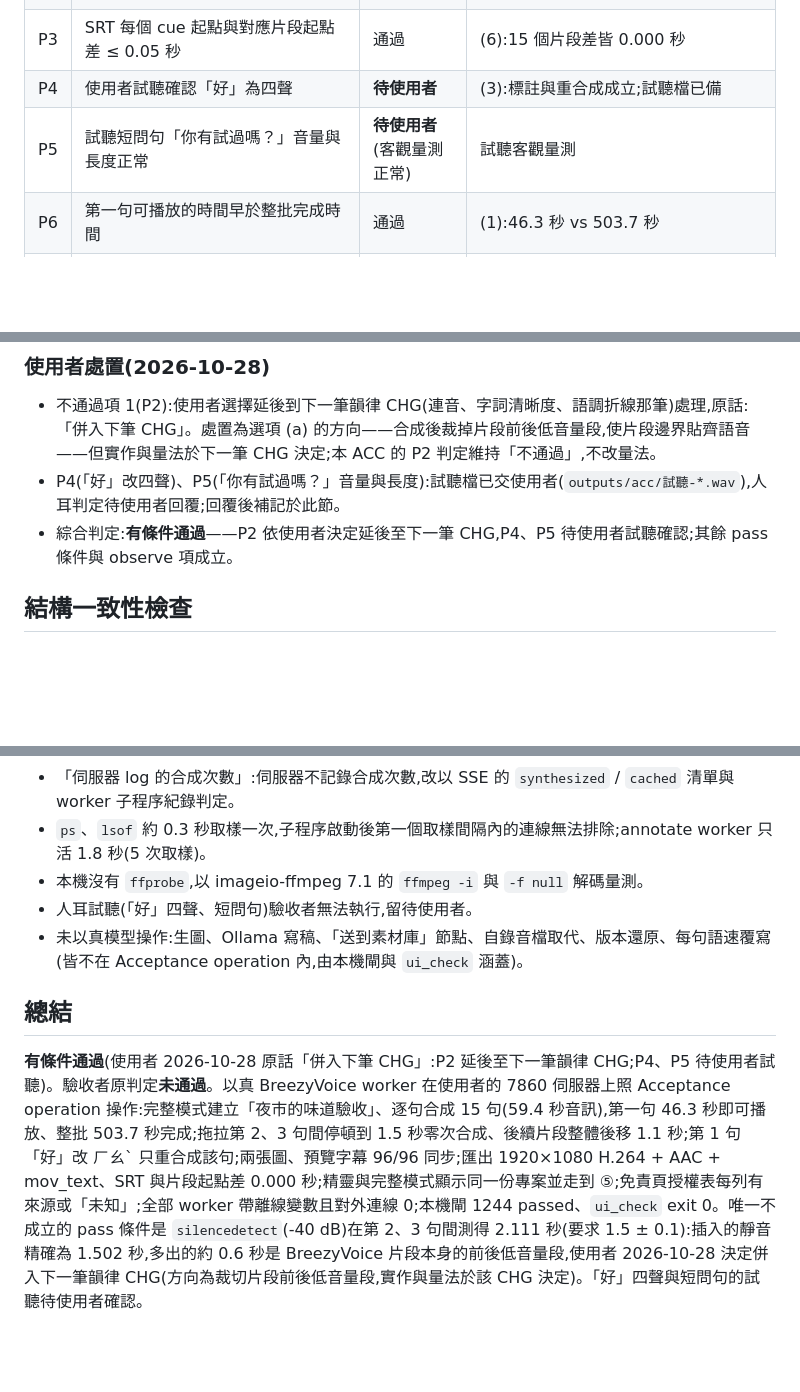
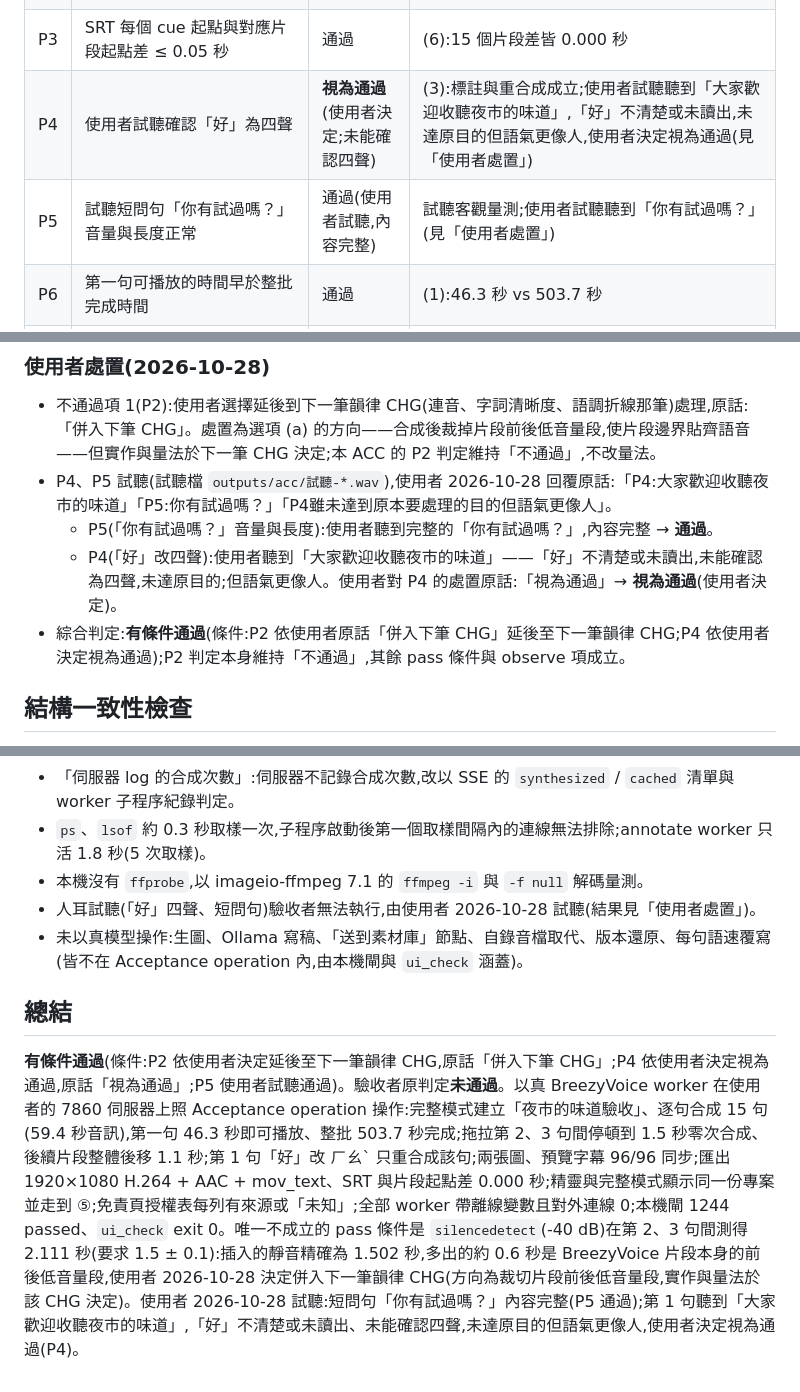
Before and after one commit to kamira/podcast-studio, a Markdown page: docs/acceptance/ACC-20261028-01.md, 3 parts joined by grey strips. GitHub-like rendering; blank space fills up the shorter version.

```diff
--- a/docs/acceptance/ACC-20261028-01.md
+++ b/docs/acceptance/ACC-20261028-01.md
@@ -257,8 +257,8 @@ SRT 與片段起點:SRT 15 個 cue = layout 15 個 cue;每句第一個 cue 起
 | P1 | `ffprobe` 驗證 1920×1080、H.264 + AAC + mov_text | 通過 | (6):h264 1920×1080、aac、mov_text(chi);以 `ffmpeg -i` 代 `ffprobe` |
 | P2 | `silencedetect`(-40 dB)在第 2、3 句間測得 1.5 ± 0.1 秒靜音 | **不通過** | (6):-40 dB 測得 2.111 秒;插入靜音本身 1.502 秒(-70 dB) |
 | P3 | SRT 每個 cue 起點與對應片段起點差 ≤ 0.05 秒 | 通過 | (6):15 個片段差皆 0.000 秒 |
-| P4 | 使用者試聽確認「好」為四聲 | **待使用者** | (3):標註與重合成成立;試聽檔已備 |
-| P5 | 試聽短問句「你有試過嗎？」音量與長度正常 | **待使用者**(客觀量測正常) | 試聽客觀量測 |
+| P4 | 使用者試聽確認「好」為四聲 | **視為通過**(使用者決定;未能確認四聲) | (3):標註與重合成成立;使用者試聽聽到「大家歡迎收聽夜市的味道」,「好」不清楚或未讀出,未達原目的但語氣更像人,使用者決定視為通過(見「使用者處置」) |
+| P5 | 試聽短問句「你有試過嗎？」音量與長度正常 | 通過(使用者試聽,內容完整) | 試聽客觀量測;使用者試聽聽到「你有試過嗎？」(見「使用者處置」) |
 | P6 | 第一句可播放的時間早於整批完成時間 | 通過 | (1):46.3 秒 vs 503.7 秒 |
 | P7 | worker 對外連線數為 0 | 通過 | 4 個 worker(含 annotate)2,080 次取樣皆 0 |
 
@@ -326,8 +326,10 @@ SRT 與片段起點:SRT 15 個 cue = layout 15 個 cue;每句第一個 cue 起
 ### 使用者處置(2026-10-28)
 
 - 不通過項 1(P2):使用者選擇延後到下一筆韻律 CHG(連音、字詞清晰度、語調折線那筆)處理,原話:「併入下筆 CHG」。處置為選項 (a) 的方向——合成後裁掉片段前後低音量段,使片段邊界貼齊語音——但實作與量法於下一筆 CHG 決定;本 ACC 的 P2 判定維持「不通過」,不改量法。
-- P4(「好」改四聲)、P5(「你有試過嗎？」音量與長度):試聽檔已交使用者(`outputs/acc/試聽-*.wav`),人耳判定待使用者回覆;回覆後補記於此節。
-- 綜合判定:**有條件通過**——P2 依使用者決定延後至下一筆 CHG,P4、P5 待使用者試聽確認;其餘 pass 條件與 observe 項成立。
+- P4、P5 試聽(試聽檔 `outputs/acc/試聽-*.wav`),使用者 2026-10-28 回覆原話:「P4:大家歡迎收聽夜市的味道」「P5:你有試過嗎？」「P4雖未達到原本要處理的目的但語氣更像人」。
+  - P5(「你有試過嗎？」音量與長度):使用者聽到完整的「你有試過嗎？」,內容完整 → **通過**。
+  - P4(「好」改四聲):使用者聽到「大家歡迎收聽夜市的味道」——「好」不清楚或未讀出,未能確認為四聲,未達原目的;但語氣更像人。使用者對 P4 的處置原話:「視為通過」→ **視為通過**(使用者決定)。
+- 綜合判定:**有條件通過**(條件:P2 依使用者原話「併入下筆 CHG」延後至下一筆韻律 CHG;P4 依使用者決定視為通過);P2 判定本身維持「不通過」,其餘 pass 條件與 observe 項成立。
 
 ## 結構一致性檢查
 
@@ -351,9 +353,9 @@ SRT 與片段起點:SRT 15 個 cue = layout 15 個 cue;每句第一個 cue 起
 - 「伺服器 log 的合成次數」:伺服器不記錄合成次數,改以 SSE 的 `synthesized` / `cached` 清單與 worker 子程序紀錄判定。
 - `ps`、`lsof` 約 0.3 秒取樣一次,子程序啟動後第一個取樣間隔內的連線無法排除;annotate worker 只活 1.8 秒(5 次取樣)。
 - 本機沒有 `ffprobe`,以 imageio-ffmpeg 7.1 的 `ffmpeg -i` 與 `-f null` 解碼量測。
-- 人耳試聽(「好」四聲、短問句)驗收者無法執行,留待使用者。
+- 人耳試聽(「好」四聲、短問句)驗收者無法執行,由使用者 2026-10-28 試聽(結果見「使用者處置」)。
 - 未以真模型操作:生圖、Ollama 寫稿、「送到素材庫」節點、自錄音檔取代、版本還原、每句語速覆寫(皆不在 Acceptance operation 內,由本機閘與 `ui_check` 涵蓋)。
 
 ## 總結
 
-**有條件通過**(使用者 2026-10-28 原話「併入下筆 CHG」:P2 延後至下一筆韻律 CHG;P4、P5 待使用者試聽)。驗收者原判定**未通過**。以真 BreezyVoice worker 在使用者的 7860 伺服器上照 Acceptance operation 操作:完整模式建立「夜市的味道驗收」、逐句合成 15 句(59.4 秒音訊),第一句 46.3 秒即可播放、整批 503.7 秒完成;拖拉第 2、3 句間停頓到 1.5 秒零次合成、後續片段整體後移 1.1 秒;第 1 句「好」改 ㄏㄠˋ 只重合成該句;兩張圖、預覽字幕 96/96 同步;匯出 1920×1080 H.264 + AAC + mov_text、SRT 與片段起點差 0.000 秒;精靈與完整模式顯示同一份專案並走到 ⑤;免責頁授權表每列有來源或「未知」;全部 worker 帶離線變數且對外連線 0;本機閘 1244 passed、`ui_check` exit 0。唯一不成立的 pass 條件是 `silencedetect`(-40 dB)在第 2、3 句間測得 2.111 秒(要求 1.5 ± 0.1):插入的靜音精確為 1.502 秒,多出的約 0.6 秒是 BreezyVoice 片段本身的前後低音量段,使用者 2026-10-28 決定併入下一筆韻律 CHG(方向為裁切片段前後低音量段,實作與量法於該 CHG 決定)。「好」四聲與短問句的試聽待使用者確認。
+**有條件通過**(條件:P2 依使用者決定延後至下一筆韻律 CHG,原話「併入下筆 CHG」;P4 依使用者決定視為通過,原話「視為通過」;P5 使用者試聽通過)。驗收者原判定**未通過**。以真 BreezyVoice worker 在使用者的 7860 伺服器上照 Acceptance operation 操作:完整模式建立「夜市的味道驗收」、逐句合成 15 句(59.4 秒音訊),第一句 46.3 秒即可播放、整批 503.7 秒完成;拖拉第 2、3 句間停頓到 1.5 秒零次合成、後續片段整體後移 1.1 秒;第 1 句「好」改 ㄏㄠˋ 只重合成該句;兩張圖、預覽字幕 96/96 同步;匯出 1920×1080 H.264 + AAC + mov_text、SRT 與片段起點差 0.000 秒;精靈與完整模式顯示同一份專案並走到 ⑤;免責頁授權表每列有來源或「未知」;全部 worker 帶離線變數且對外連線 0;本機閘 1244 passed、`ui_check` exit 0。唯一不成立的 pass 條件是 `silencedetect`(-40 dB)在第 2、3 句間測得 2.111 秒(要求 1.5 ± 0.1):插入的靜音精確為 1.502 秒,多出的約 0.6 秒是 BreezyVoice 片段本身的前後低音量段,使用者 2026-10-28 決定併入下一筆韻律 CHG(方向為裁切片段前後低音量段,實作與量法於該 CHG 決定)。使用者 2026-10-28 試聽:短問句「你有試過嗎？」內容完整(P5 通過);第 1 句聽到「大家歡迎收聽夜市的味道」,「好」不清楚或未讀出、未能確認四聲,未達原目的但語氣更像人,使用者決定視為通過(P4)。
```
Also changed, not shown: other parts of docs/acceptance/ACC-20261028-01.md (+4 -4 lines), docs/changes/CHG-20261022-04.md (+23 -11 lines).
